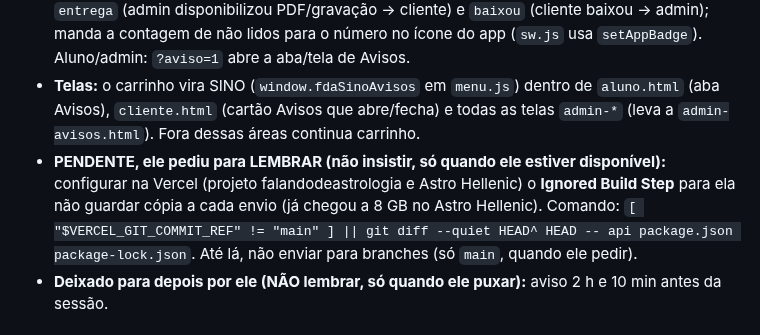
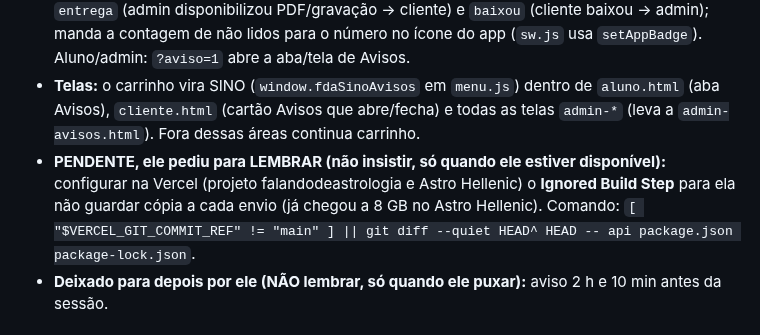
Before and after one commit to pereiracassio/falandodeastrologia, a Markdown page: CLAUDE.md, the part around the change. Rendered like a GitHub page.

Commit message:
CLAUDE.md: tira a regra de nao enviar para branches (interpretacao errada)
Co-Authored-By: Claude Sonnet 5.5 <noreply@anthropic.com>
Claude-Session: https://claude.ai/code/session_013ytyeMKHigrGNoTfqQSDpP

```diff
--- a/CLAUDE.md
+++ b/CLAUDE.md
@@ -206,7 +206,7 @@ O aviso "Instale o app" já existe no topo de `aluno.html` e `cliente.html` (só
 - **Tabela `avisos_recebidos`** (SQL já rodado): cada aviso fica guardado por e-mail de quem recebe; aluno e administrador guardam só os 10 mais novos (gatilho apaga o resto); cliente guarda sempre (`guardar_sempre`). Leitura e "lido" só do dono (RLS pelo e-mail do login).
 - **Servidor** `api/push.js`: avisos em primeira pessoa ("Oi, fulano! Corrigi a sua atividade"); ações `entrega` (admin disponibilizou PDF/gravação → cliente) e `baixou` (cliente baixou → admin); manda a contagem de não lidos para o número no ícone do app (`sw.js` usa `setAppBadge`). Aluno/admin: `?aviso=1` abre a aba/tela de Avisos.
 - **Telas:** o carrinho vira SINO (`window.fdaSinoAvisos` em `menu.js`) dentro de `aluno.html` (aba Avisos), `cliente.html` (cartão Avisos que abre/fecha) e todas as telas `admin-*` (leva a `admin-avisos.html`). Fora dessas áreas continua carrinho.
-- **PENDENTE, ele pediu para LEMBRAR (não insistir, só quando ele estiver disponível):** configurar na Vercel (projeto falandodeastrologia e Astro Hellenic) o **Ignored Build Step** para ela não guardar cópia a cada envio (já chegou a 8 GB no Astro Hellenic). Comando: `[ "$VERCEL_GIT_COMMIT_REF" != "main" ] || git diff --quiet HEAD^ HEAD -- api package.json package-lock.json`. Até lá, não enviar para branches (só `main`, quando ele pedir).
+- **PENDENTE, ele pediu para LEMBRAR (não insistir, só quando ele estiver disponível):** configurar na Vercel (projeto falandodeastrologia e Astro Hellenic) o **Ignored Build Step** para ela não guardar cópia a cada envio (já chegou a 8 GB no Astro Hellenic). Comando: `[ "$VERCEL_GIT_COMMIT_REF" != "main" ] || git diff --quiet HEAD^ HEAD -- api package.json package-lock.json`.
 - **Deixado para depois por ele (NÃO lembrar, só quando ele puxar):** aviso 2 h e 10 min antes da sessão.
 
 ## Curso "Fundamentos da Astrologia Natal" na página do aluno (27/10/2026) — PLANEJAMENTO, nada construído ainda
```
